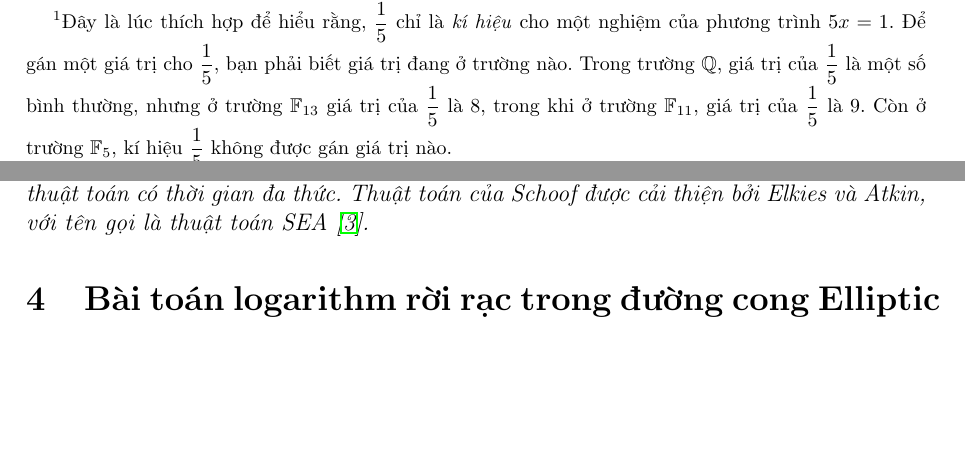
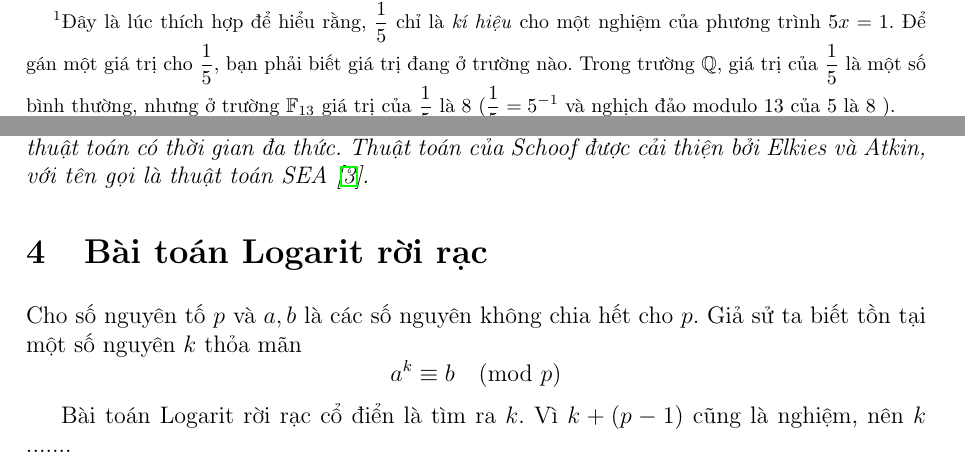
Before and after one commit to duchuyvp/nckh-2122, a LaTeX paper (main.tex, which reads section2.tex, section3.tex): two parts of pages 10 and 12 of 13, joined at a grey line, cut so that both start at the same text, the shorter picture padded with empty space. Compiled offline with pdfLaTeX.

Commit message:
đi ngủ cái

```diff
--- a/section2.tex
+++ b/section2.tex
@@ -114,8 +114,7 @@ $$\lambda  =\frac{y_2-y_1}{x_2-x_1} = \frac{8-7}{1-9} = \frac{1}{-8} = \frac{1}{
 
 vì các tính toán \footnote{Đây là lúc thích hợp để hiểu rằng, $\frac{1}{5}$ chỉ là \textit{kí hiệu} cho một nghiệm của phương trình $5x=1$.
 	Để gán một giá trị cho $\frac{1}{5}$, bạn phải biết giá trị đang ở trường nào. Trong trường $\mathbb{Q}$, giá trị của $\frac{1}{5}$ là một số bình thường,
-	nhưng ở trường $\mathbb{F}_{13}$ giá trị của $\frac{1}{5}$ là $8$, trong khi ở trường $\mathbb{F}_{11}$, giá trị của $\frac{1}{5}$ là $9$.
-	Còn ở trường $\mathbb{F}_5$, kí hiệu $\frac{1}{5}$ không được gán giá trị nào.} đang được thực hiện trên trường $\mathbb{F}_{13}$ nên $-8 = 5$ và $\frac{1}{5} = 5^{-1} = 8$.
+	nhưng ở trường $\mathbb{F}_{13}$ giá trị của $\frac{1}{5}$ là $8$ ($\frac{1}{5} = 5^{-1}$ và nghịch đảo modulo $13$ của $5$ là $8$ ).} đang được thực hiện trên trường $\mathbb{F}_{13}$ nên $-8 = 5$ và $\frac{1}{5} = 5^{-1} = 8$.
 Tiếp tục, ta tính
 $$\nu = y_1 - \lambda x_1 = 7 - 8 \centerdot 9 = -65 = 0.$$
 Cuối cùng:
--- a/section3.tex
+++ b/section3.tex
@@ -1 +1,6 @@
-\section{Bài toán logarithm rời rạc trong đường cong Elliptic}
+\section{Bài toán Logarit rời rạc}
+
+Cho số nguyên tố $p$ và $a,b$ là các số nguyên không chia hết cho $p$. Giả sử ta biết tồn tại một số nguyên $k$ thỏa mãn
+$$a^k \equiv b \pmod{p}$$
+
+Bài toán Logarit rời rạc cổ điển là tìm ra $k$. Vì $k+(p-1)$ cũng là nghiệm, nên $k$  .......
```
Also changed, not shown: main.pdf.
